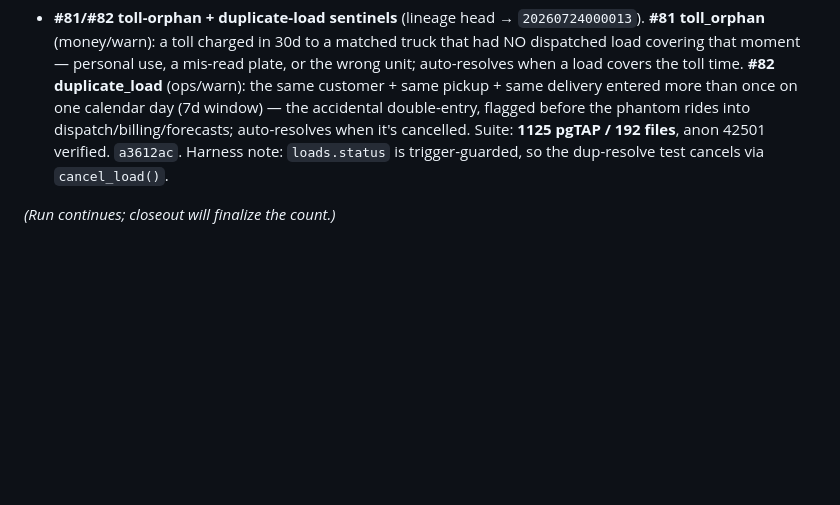
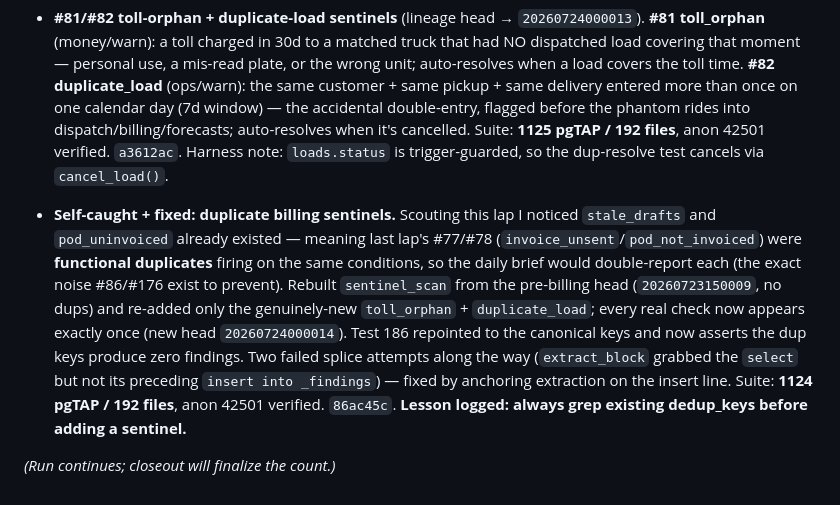
Before and after one commit to turkyildiz/truxon, a Markdown page: vault/Reports/ACCOUNTABILITY_R9_2026-07-23.md, the part around the change. Rendered like a GitHub page; blank space fills up the shorter version.

Commit message:
R9 report: fixed duplicate billing sentinels (suite 1124)
Co-Authored-By: Claude Fable 5 <noreply@anthropic.com>

```diff
--- a/vault/Reports/ACCOUNTABILITY_R9_2026-07-23.md
+++ b/vault/Reports/ACCOUNTABILITY_R9_2026-07-23.md
@@ -196,4 +196,6 @@ Lynx warm-pin, vision tiling @200 DPI, LLM extraction ledger (prompt sha only),
 
 - **#81/#82 toll-orphan + duplicate-load sentinels** (lineage head → `20260724000013`). **#81 toll_orphan** (money/warn): a toll charged in 30d to a matched truck that had NO dispatched load covering that moment — personal use, a mis-read plate, or the wrong unit; auto-resolves when a load covers the toll time. **#82 duplicate_load** (ops/warn): the same customer + same pickup + same delivery entered more than once on one calendar day (7d window) — the accidental double-entry, flagged before the phantom rides into dispatch/billing/forecasts; auto-resolves when it's cancelled. Suite: **1125 pgTAP / 192 files**, anon 42501 verified. `a3612ac`. Harness note: `loads.status` is trigger-guarded, so the dup-resolve test cancels via `cancel_load()`.
 
+- **Self-caught + fixed: duplicate billing sentinels.** Scouting this lap I noticed `stale_drafts` and `pod_uninvoiced` already existed — meaning last lap's #77/#78 (`invoice_unsent`/`pod_not_invoiced`) were **functional duplicates** firing on the same conditions, so the daily brief would double-report each (the exact noise #86/#176 exist to prevent). Rebuilt `sentinel_scan` from the pre-billing head (`20260723150009`, no dups) and re-added only the genuinely-new `toll_orphan` + `duplicate_load`; every real check now appears exactly once (new head `20260724000014`). Test 186 repointed to the canonical keys and now asserts the dup keys produce zero findings. Two failed splice attempts along the way (`extract_block` grabbed the `select` but not its preceding `insert into _findings`) — fixed by anchoring extraction on the insert line. Suite: **1124 pgTAP / 192 files**, anon 42501 verified. `86ac45c`. **Lesson logged: always grep existing dedup_keys before adding a sentinel.**
+
 *(Run continues; closeout will finalize the count.)*
```
